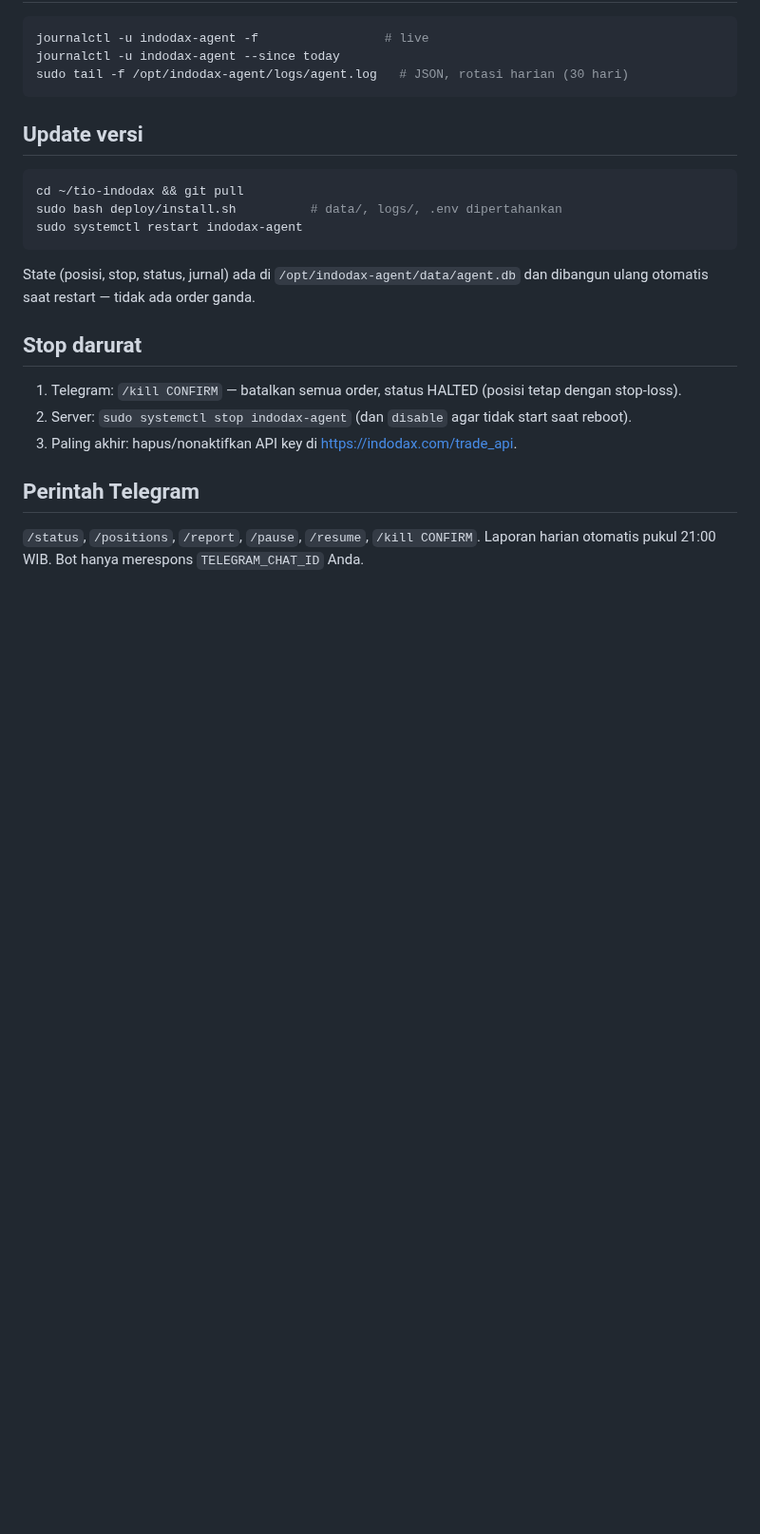
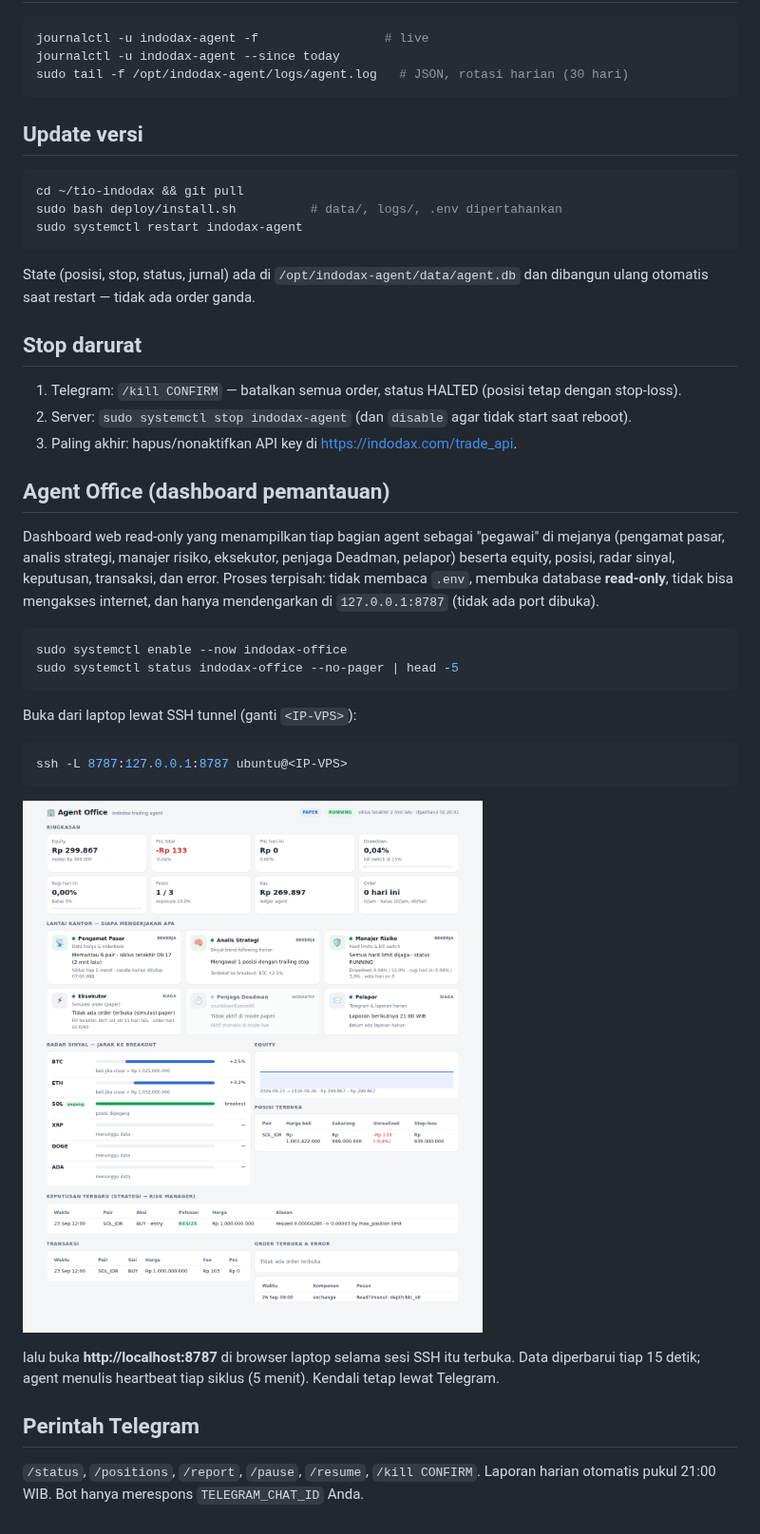
Before and after one commit to tioantawibawa/tio-indodax, a Markdown page: deploy/README_DEPLOY.md, the part around the change. Shown at 95% size. Drawn GitHub-style; pictures changed too: docs/img/agent_office.png (added); blank space fills up the shorter version.

````diff
--- a/deploy/README_DEPLOY.md
+++ b/deploy/README_DEPLOY.md
@@ -73,6 +73,24 @@ otomatis saat restart — tidak ada order ganda.
 2. Server: `sudo systemctl stop indodax-agent` (dan `disable` agar tidak start saat reboot).
 3. Paling akhir: hapus/nonaktifkan API key di https://indodax.com/trade_api.
 
+## Agent Office (dashboard pemantauan)
+Dashboard web read-only yang menampilkan tiap bagian agent sebagai "pegawai" di mejanya (pengamat pasar,
+analis strategi, manajer risiko, eksekutor, penjaga Deadman, pelapor) beserta equity, posisi, radar sinyal,
+keputusan, transaksi, dan error. Proses terpisah: tidak membaca `.env`, membuka database **read-only**,
+tidak bisa mengakses internet, dan hanya mendengarkan di `127.0.0.1:8787` (tidak ada port dibuka).
+```bash
+sudo systemctl enable --now indodax-office
+sudo systemctl status indodax-office --no-pager | head -5
+```
+Buka dari laptop lewat SSH tunnel (ganti `<IP-VPS>`):
+```bash
+ssh -L 8787:127.0.0.1:8787 ubuntu@<IP-VPS>
+```
+![Agent Office](../docs/img/agent_office.png)
+
+lalu buka **http://localhost:8787** di browser laptop selama sesi SSH itu terbuka. Data diperbarui tiap
+15 detik; agent menulis heartbeat tiap siklus (5 menit). Kendali tetap lewat Telegram.
+
 ## Perintah Telegram
 `/status`, `/positions`, `/report`, `/pause`, `/resume`, `/kill CONFIRM`. Laporan harian otomatis
 pukul 21:00 WIB. Bot hanya merespons `TELEGRAM_CHAT_ID` Anda.
````
Also changed, not shown: README.md (+5 -0 lines), docs/img/agent_office_mobile.png (added), 10 other files.
